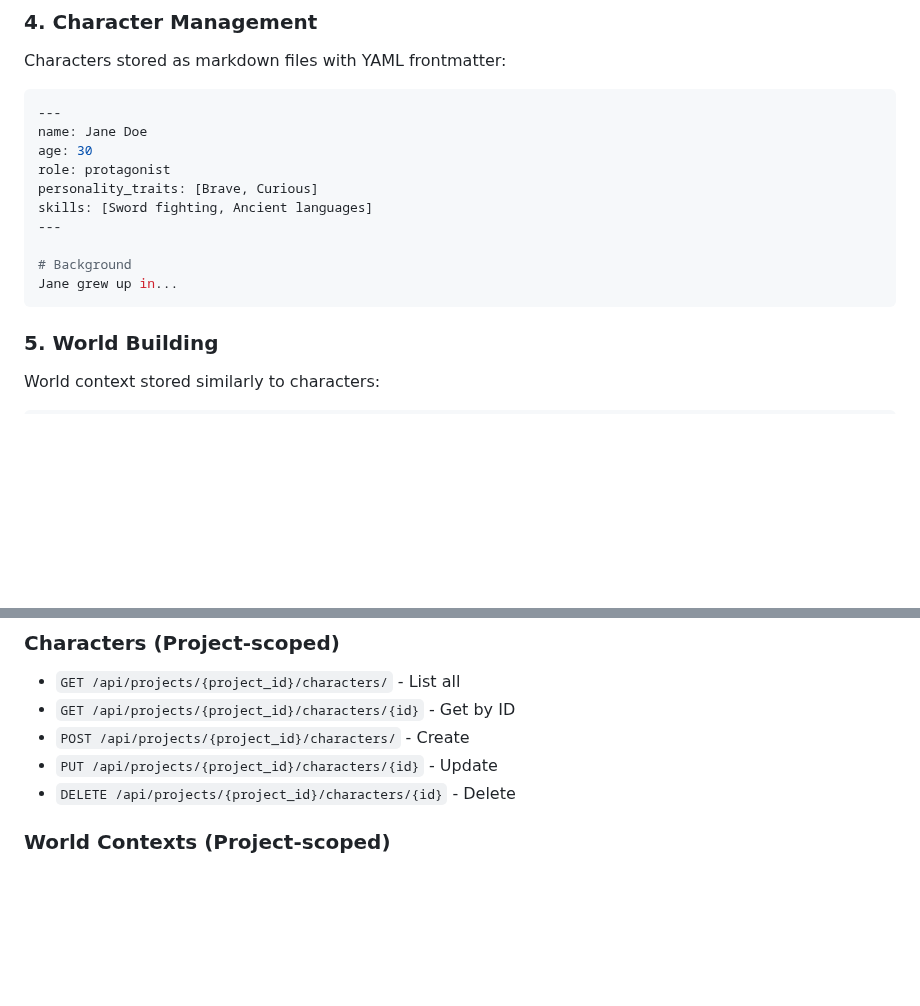
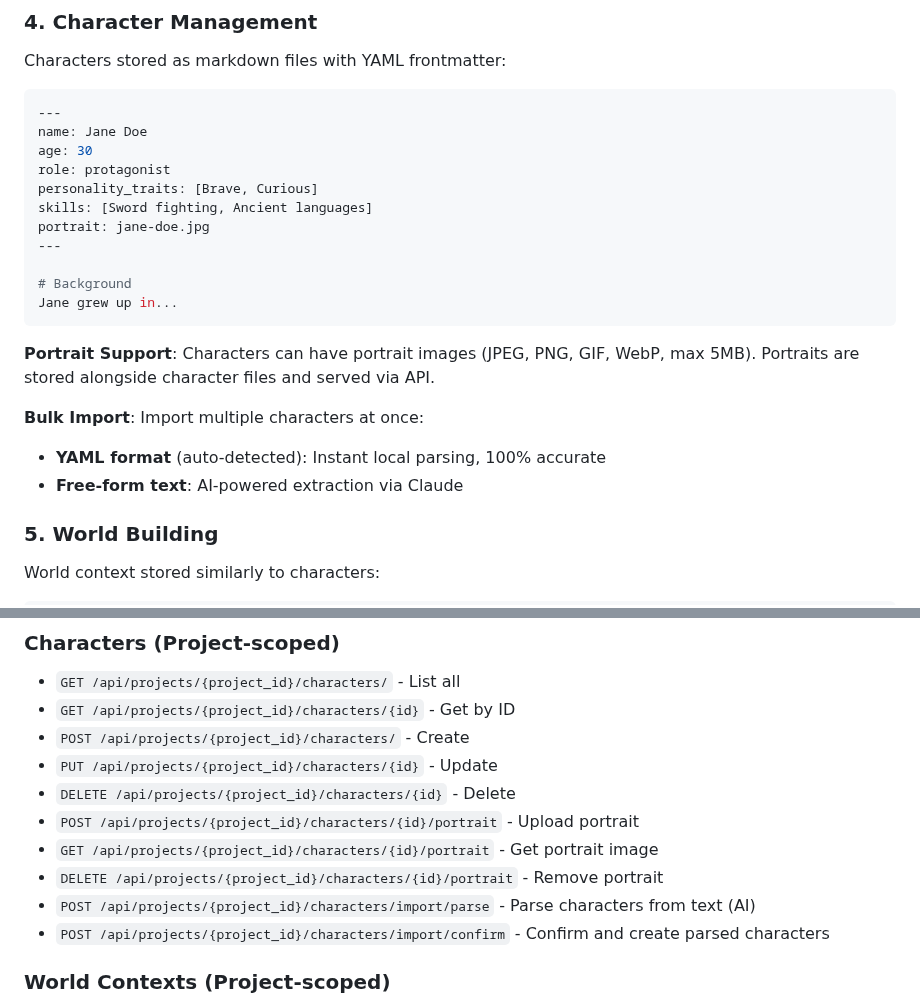
Before and after one commit to zaphodsdad/GhostWriter3000, a Markdown page: Claude.md, 2 parts joined by grey strips. Rendered like a GitHub page; blank space fills up the shorter version.

Commit message:
Update docs with character portraits and import features
- Document portrait support in character metadata
- Document bulk import (YAML auto-detect + AI parsing)
- Add portrait and import API endpoints

Co-Authored-By: Claude Opus 4.5 <noreply@anthropic.com>

````diff
--- a/Claude.md
+++ b/Claude.md
@@ -97,11 +97,18 @@ age: 30
 role: protagonist
 personality_traits: [Brave, Curious]
 skills: [Sword fighting, Ancient languages]
+portrait: jane-doe.jpg
 ---
 
 # Background
 Jane grew up in...
 ```
+
+**Portrait Support**: Characters can have portrait images (JPEG, PNG, GIF, WebP, max 5MB). Portraits are stored alongside character files and served via API.
+
+**Bulk Import**: Import multiple characters at once:
+- **YAML format** (auto-detected): Instant local parsing, 100% accurate
+- **Free-form text**: AI-powered extraction via Claude
 
 ### 5. World Building
 World context stored similarly to characters:
@@ -245,6 +252,11 @@ Remaining for output:         ~181,000 tokens ✅
 - `POST /api/projects/{project_id}/characters/` - Create
 - `PUT /api/projects/{project_id}/characters/{id}` - Update
 - `DELETE /api/projects/{project_id}/characters/{id}` - Delete
+- `POST /api/projects/{project_id}/characters/{id}/portrait` - Upload portrait
+- `GET /api/projects/{project_id}/characters/{id}/portrait` - Get portrait image
+- `DELETE /api/projects/{project_id}/characters/{id}/portrait` - Remove portrait
+- `POST /api/projects/{project_id}/characters/import/parse` - Parse characters from text (AI)
+- `POST /api/projects/{project_id}/characters/import/confirm` - Confirm and create parsed characters
 
 ### World Contexts (Project-scoped)
 - `GET /api/projects/{project_id}/world/` - List all
````
